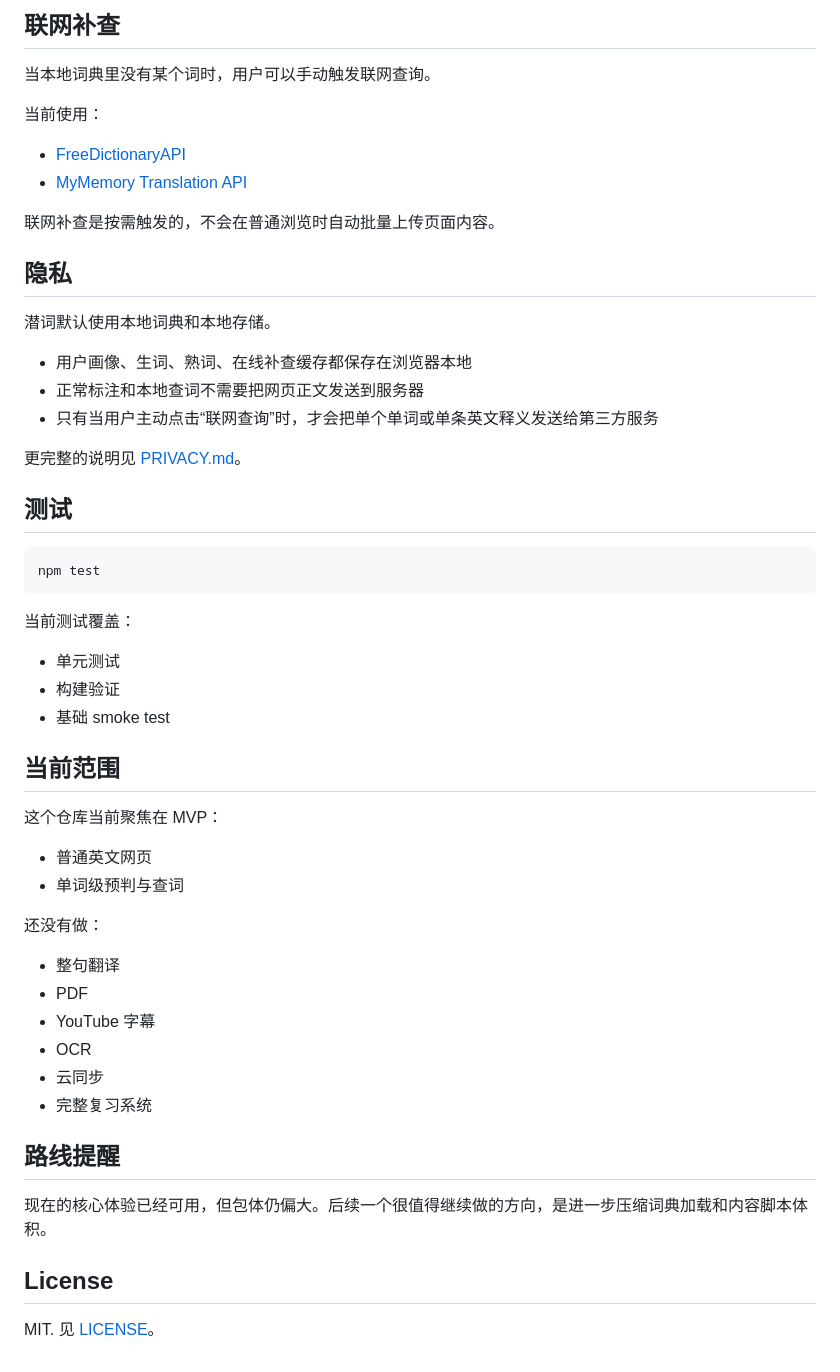
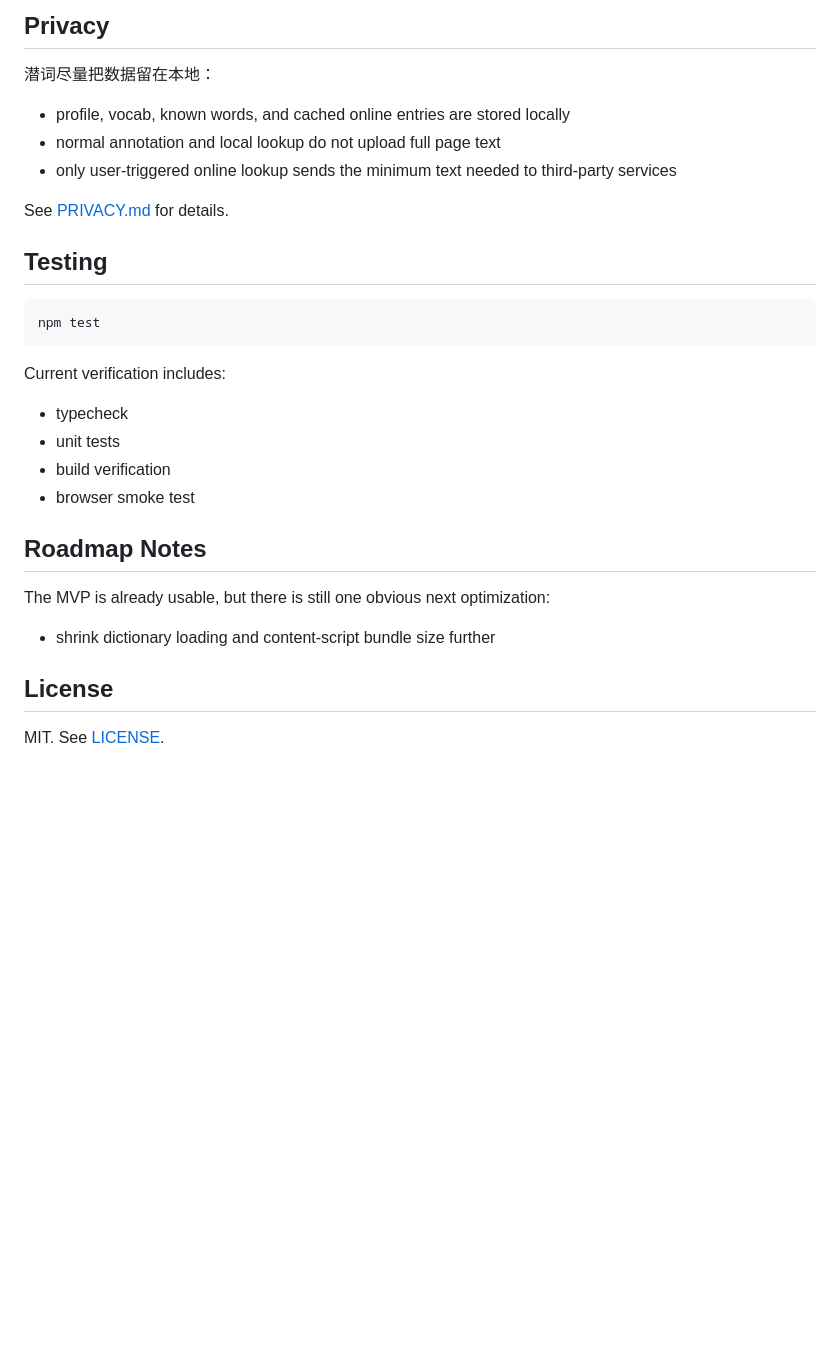
Before and after one commit to caulif/QianCi, a Markdown page: README.md, the part around the change printed below. GitHub-like rendering; blank space fills up the shorter version.

````diff
--- a/README.md
+++ b/README.md
@@ -72,57 +147,33 @@ Chrome / Edge：
 
-## 联网补查
+## Privacy
 
-当本地词典里没有某个词时，用户可以手动触发联网查询。
+潜词尽量把数据留在本地：
 
-当前使用：
+- profile, vocab, known words, and cached online entries are stored locally
+- normal annotation and local lookup do not upload full page text
+- only user-triggered online lookup sends the minimum text needed to third-party services
 
-- [FreeDictionaryAPI](https://freedictionaryapi.com/)
-- [MyMemory Translation API](https://mymemory.translated.net/)
+See [PRIVACY.md](./PRIVACY.md) for details.
 
-联网补查是按需触发的，不会在普通浏览时自动批量上传页面内容。
-
-## 隐私
-
-潜词默认使用本地词典和本地存储。
-
-- 用户画像、生词、熟词、在线补查缓存都保存在浏览器本地
-- 正常标注和本地查词不需要把网页正文发送到服务器
-- 只有当用户主动点击“联网查询”时，才会把单个单词或单条英文释义发送给第三方服务
-
-更完整的说明见 [PRIVACY.md](./PRIVACY.md)。
-
-## 测试
+## Testing
 
 ```bash
 npm test
 ```
 
-当前测试覆盖：
+Current verification includes:
 
-- 单元测试
-- 构建验证
-- 基础 smoke test
+- typecheck
+- unit tests
+- build verification
+- browser smoke test
 
-## 当前范围
+## Roadmap Notes
 
-这个仓库当前聚焦在 MVP：
+The MVP is already usable, but there is still one obvious next optimization:
 
-- 普通英文网页
-- 单词级预判与查词
-
-还没有做：
-
-- 整句翻译
-- PDF
-- YouTube 字幕
-- OCR
-- 云同步
-- 完整复习系统
-
-## 路线提醒
-
-现在的核心体验已经可用，但包体仍偏大。后续一个很值得继续做的方向，是进一步压缩词典加载和内容脚本体积。
+- shrink dictionary loading and content-script bundle size further
 
 ## License
 
-MIT. 见 [LICENSE](./LICENSE)。
+MIT. See [LICENSE](./LICENSE).
````
Also changed, not shown: other parts of README.md (+117 -42 lines), docs/screenshots/01-reading-view.png (added), docs/screenshots/02-lookup-tooltip.png (added), docs/screenshots/03-settings-panel.png (added), docs/screenshots/04-vocab-list.png (added).
